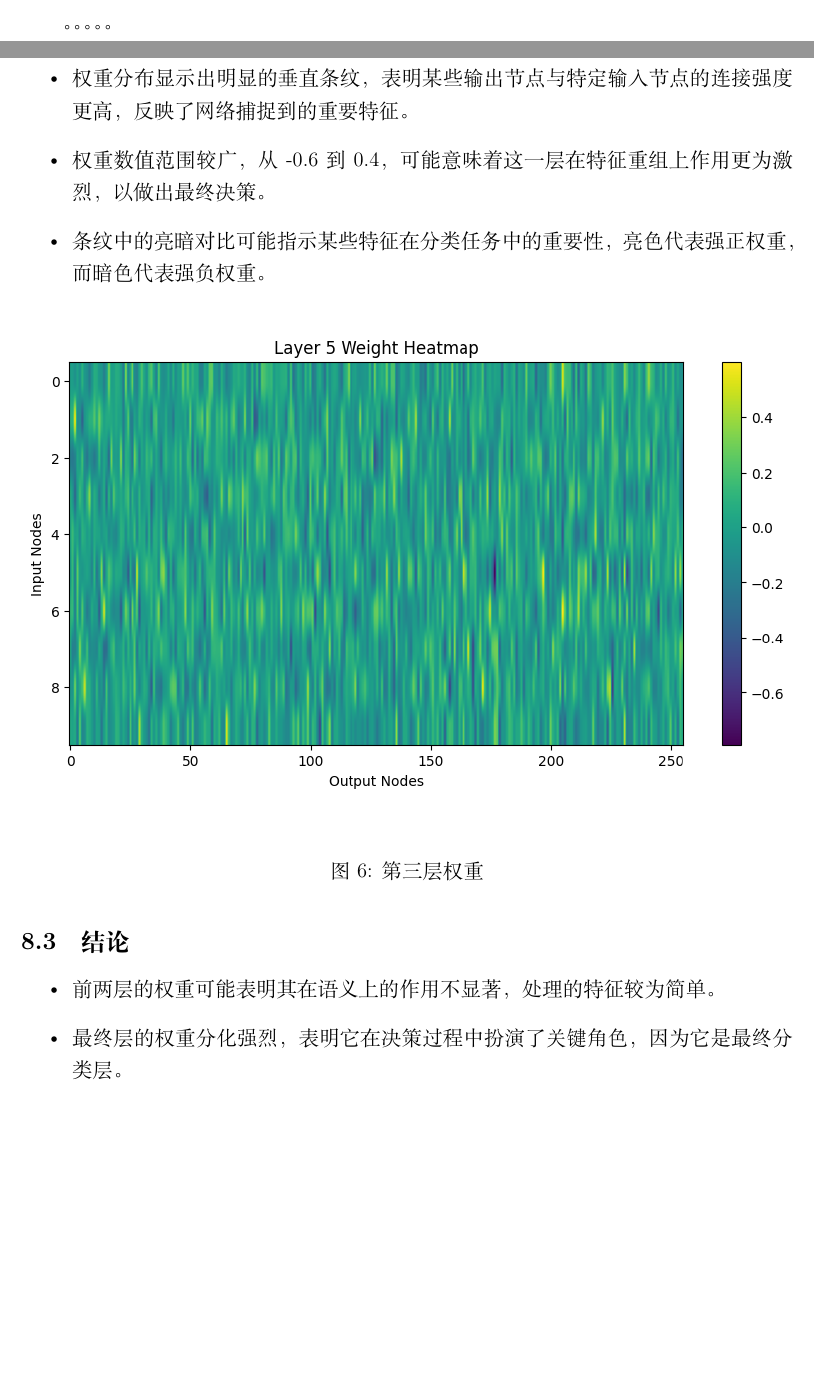
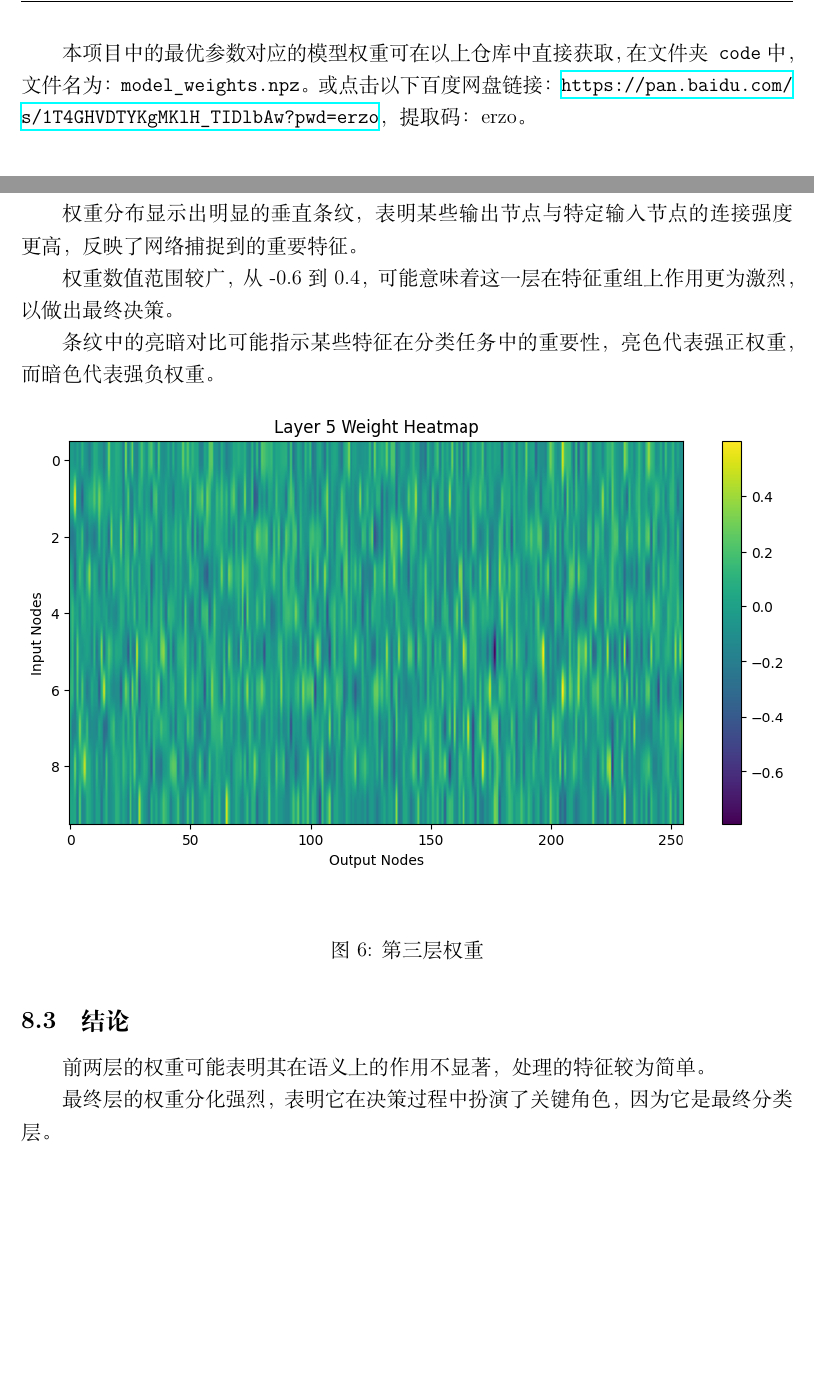
Before and after one commit to HeDesertFox/Neural-Networks-and-Deep-Learning-Homework-Personal-Task, a LaTeX document (report/report1.tex): two parts of pages 1 and 8 of 8 before the commit and two parts of pages 2 and 8 of 8 after it, joined at a grey line, cut at the place of the change, the shorter picture padded with empty space. Compiled offline with XeLaTeX.

Commit message:
modified:   report/report1.pdf 	modified:   report/report1.synctex.gz 	modified:   report/report1.tex

```diff
--- a/report/report1.tex
+++ b/report/report1.tex
@@ -39,5 +40,6 @@
 
-。。。。。
+本项目中的最优参数对应的模型权重可在以上仓库中直接获取，在文件夹\texttt{code}中，文件名为：\texttt{model\_weights.npz}。或点击以下百度网盘链接：\url{https://pan.baidu.com/s/1T4GHVDTYKgMKlH_TIDlbAw?pwd=erzo}，提取码：erzo。
+
 
 \section{Fashion-MNIST 数据集介绍}
 
@@ -164,11 +167,13 @@ Fashion-MNIST 包含来自 10 个类别的 70,000 张灰度图像，每个图像
 
 
 \subsection{最终层权重分析}
-\begin{itemize}
-    \item 权重分布显示出明显的垂直条纹，表明某些输出节点与特定输入节点的连接强度更高，反映了网络捕捉到的重要特征。
-    \item 权重数值范围较广，从 -0.6 到 0.4，可能意味着这一层在特征重组上作用更为激烈，以做出最终决策。
-    \item 条纹中的亮暗对比可能指示某些特征在分类任务中的重要性，亮色代表强正权重，而暗色代表强负权重。
-\end{itemize}
+
+权重分布显示出明显的垂直条纹，表明某些输出节点与特定输入节点的连接强度更高，反映了网络捕捉到的重要特征。
+
+权重数值范围较广，从 -0.6 到 0.4，可能意味着这一层在特征重组上作用更为激烈，以做出最终决策。
+
+条纹中的亮暗对比可能指示某些特征在分类任务中的重要性，亮色代表强正权重，而暗色代表强负权重。
+
 
 \begin{figure}[H]
     \centering
@@ -180,10 +185,10 @@ Fashion-MNIST 包含来自 10 个类别的 70,000 张灰度图像，每个图像
 
 
 \subsection{结论}
-\begin{itemize}
-    \item 前两层的权重可能表明其在语义上的作用不显著，处理的特征较为简单。
-    \item 最终层的权重分化强烈，表明它在决策过程中扮演了关键角色，因为它是最终分类层。
 
-\end{itemize}
+前两层的权重可能表明其在语义上的作用不显著，处理的特征较为简单。
+
+最终层的权重分化强烈，表明它在决策过程中扮演了关键角色，因为它是最终分类层。
+
 
 \end{document}
```
Also changed, not shown: report/report1.pdf, report/report1.tex (10 more changed lines), 1 other file.
